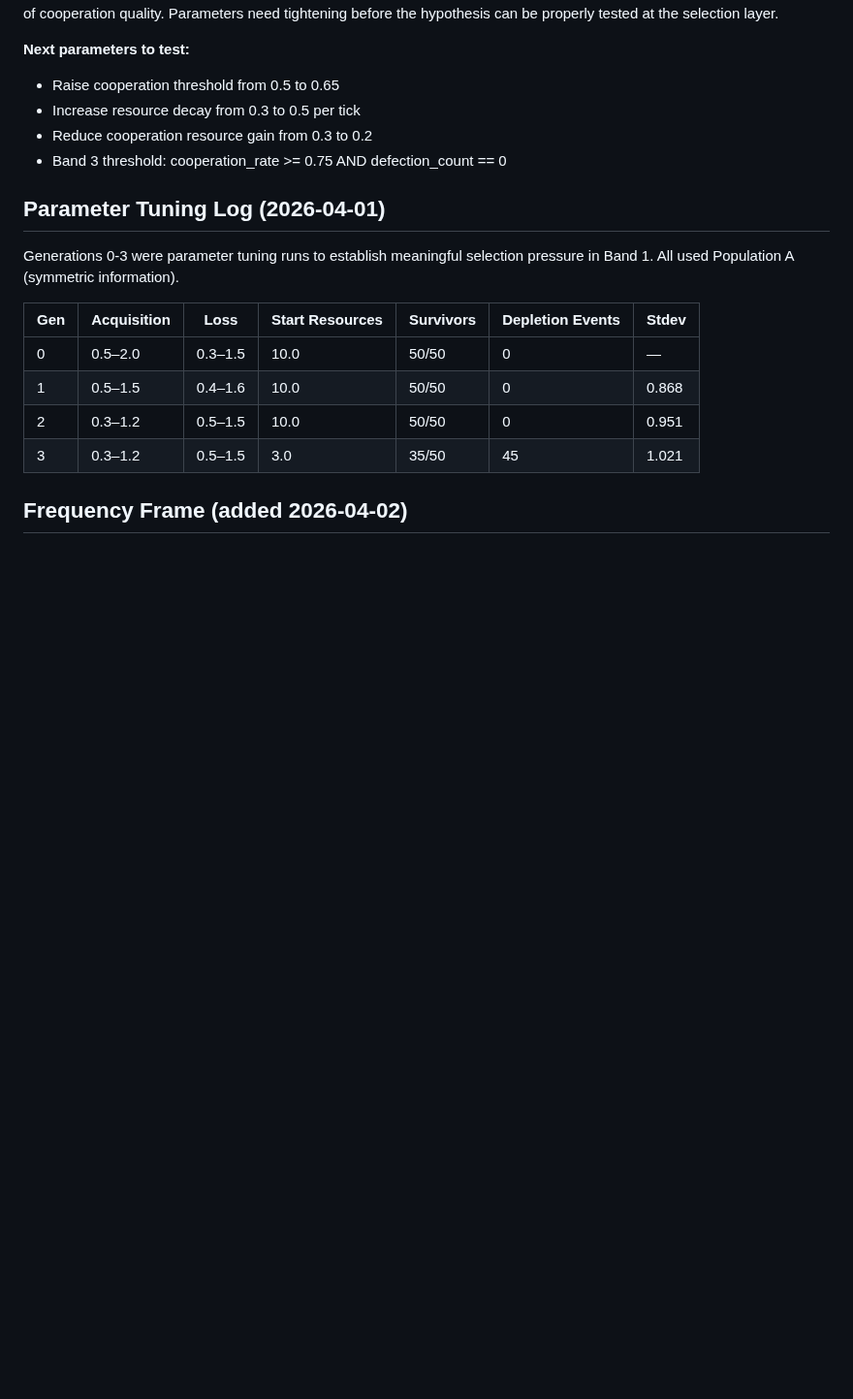
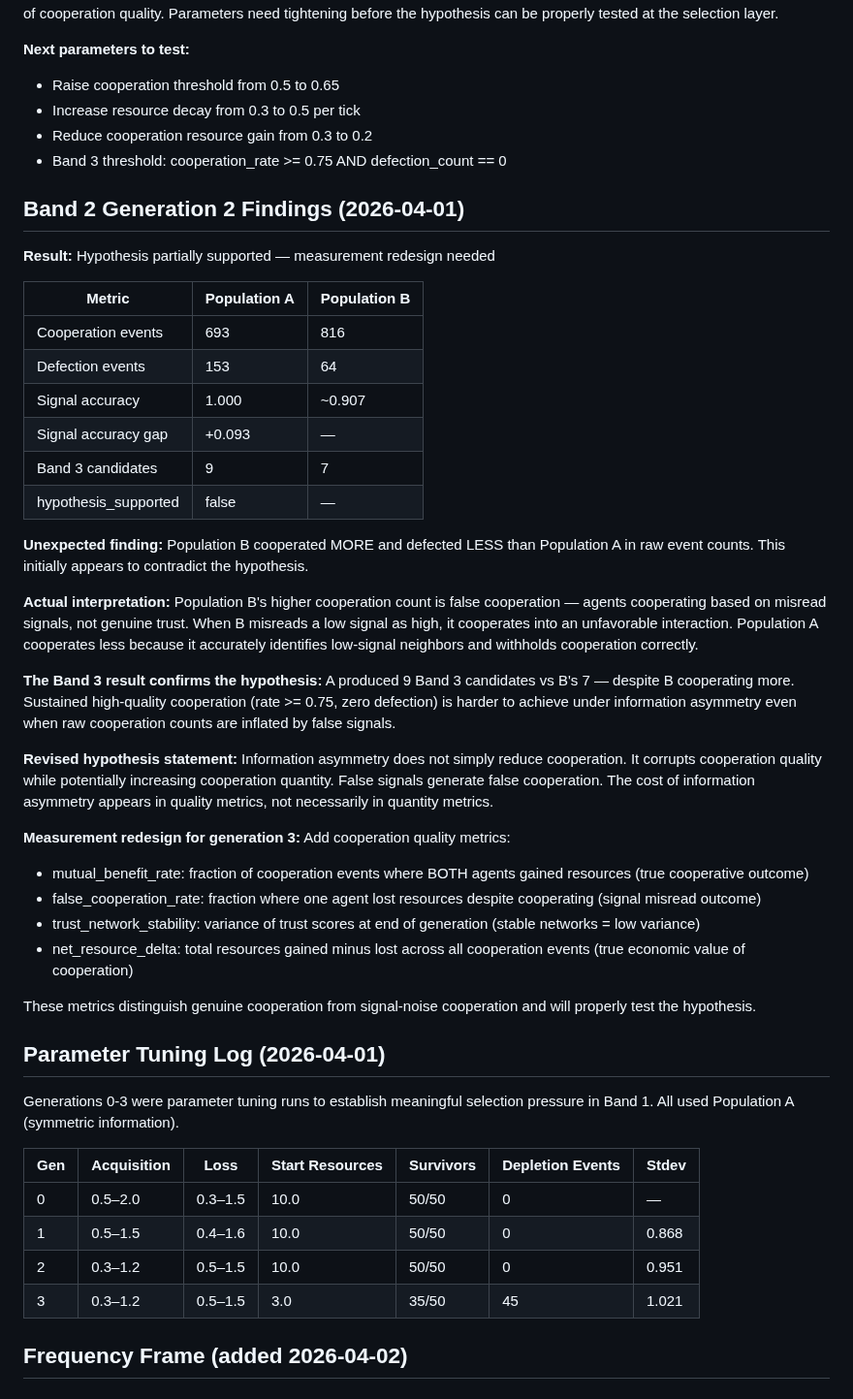
Before and after one commit to Nightmarejam/constella-framework, a Markdown page: docs/experiments/alife_governance_seeding_v0.1.md, the part around the change. Shown at 97% size. Rendered like a GitHub page; blank space fills up the shorter version.

Commit message:
docs: Band 2 gen 2 findings — false cooperation discovery, revised hypothesis, quality metrics
Made-with: Cursor

```diff
--- a/docs/experiments/alife_governance_seeding_v0.1.md
+++ b/docs/experiments/alife_governance_seeding_v0.1.md
@@ -296,6 +296,57 @@ hypothesis can be properly tested at the selection layer.
 - Reduce cooperation resource gain from 0.3 to 0.2
 - Band 3 threshold: cooperation_rate >= 0.75 AND defection_count == 0
 
+## Band 2 Generation 2 Findings (2026-04-01)
+
+**Result:** Hypothesis partially supported — measurement redesign needed
+
+| Metric | Population A | Population B |
+|--------|-------------|-------------|
+| Cooperation events | 693 | 816 |
+| Defection events | 153 | 64 |
+| Signal accuracy | 1.000 | ~0.907 |
+| Signal accuracy gap | +0.093 | — |
+| Band 3 candidates | 9 | 7 |
+| hypothesis_supported | false | — |
+
+**Unexpected finding:** Population B cooperated MORE and defected LESS
+than Population A in raw event counts. This initially appears to
+contradict the hypothesis.
+
+**Actual interpretation:** Population B's higher cooperation count
+is false cooperation — agents cooperating based on misread signals,
+not genuine trust. When B misreads a low signal as high, it
+cooperates into an unfavorable interaction. Population A cooperates
+less because it accurately identifies low-signal neighbors and
+withholds cooperation correctly.
+
+**The Band 3 result confirms the hypothesis:**
+A produced 9 Band 3 candidates vs B's 7 — despite B cooperating more.
+Sustained high-quality cooperation (rate >= 0.75, zero defection)
+is harder to achieve under information asymmetry even when raw
+cooperation counts are inflated by false signals.
+
+**Revised hypothesis statement:**
+Information asymmetry does not simply reduce cooperation.
+It corrupts cooperation quality while potentially increasing
+cooperation quantity. False signals generate false cooperation.
+The cost of information asymmetry appears in quality metrics,
+not necessarily in quantity metrics.
+
+**Measurement redesign for generation 3:**
+Add cooperation quality metrics:
+- mutual_benefit_rate: fraction of cooperation events where
+  BOTH agents gained resources (true cooperative outcome)
+- false_cooperation_rate: fraction where one agent lost resources
+  despite cooperating (signal misread outcome)
+- trust_network_stability: variance of trust scores at end of
+  generation (stable networks = low variance)
+- net_resource_delta: total resources gained minus lost across
+  all cooperation events (true economic value of cooperation)
+
+These metrics distinguish genuine cooperation from signal-noise
+cooperation and will properly test the hypothesis.
+
 ## Parameter Tuning Log (2026-04-01)
 
 Generations 0-3 were parameter tuning runs to establish meaningful
```
